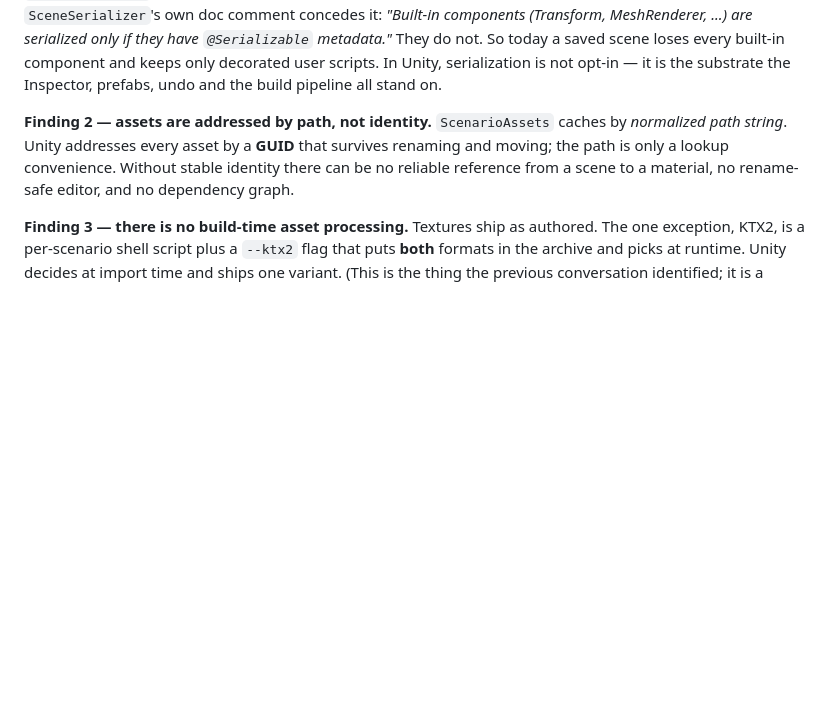
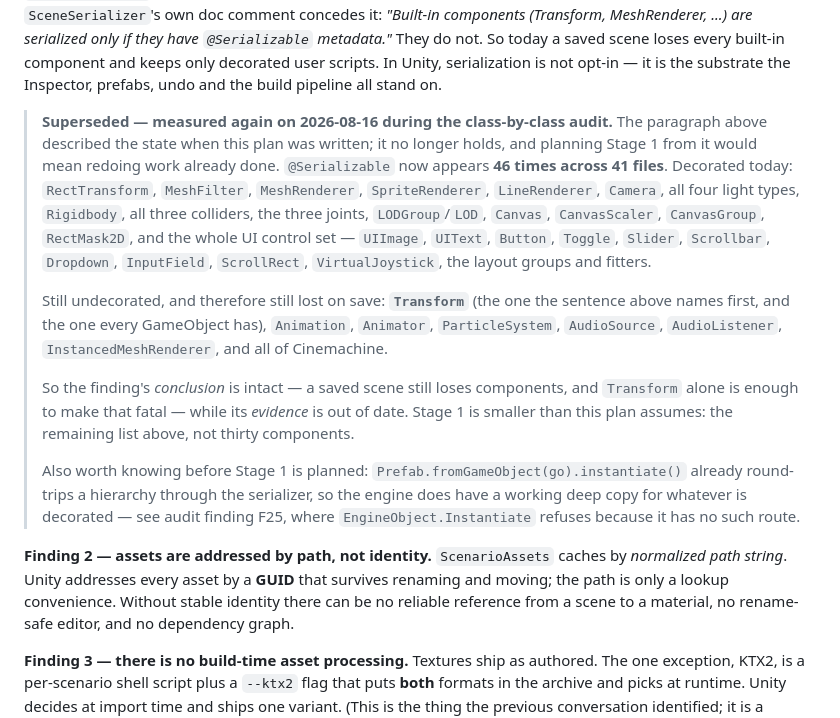
Before and after one commit to HuGoxDP/WebEngineTS, a Markdown page: design/unity-parity-plan.md, the part around the change. Drawn GitHub-style; blank space fills up the shorter version.

Commit message:
docs(plan): the parity plan's headline finding is out of date
Audit part 10 walked the serialization classes and measured the claim this plan
opens with: "a grep for those decorators returns nothing but the serializer's
own files", and therefore "a saved scene loses every built-in component".

@Serializable now appears 46 times across 41 files. Decorated: RectTransform,
the renderers, Camera, every light, Rigidbody, every collider and joint,
LODGroup, and the entire UI control set. Still undecorated: Transform — the one
the sentence names first, and the one every GameObject has — plus Animation,
Animator, ParticleSystem, the audio components, InstancedMeshRenderer and all
of Cinemachine.

The conclusion survives and the evidence does not. A saved scene does still
lose components, and Transform alone makes that fatal; but Stage 1 is a list of
eight, not "thirty built-in components", and anyone planning from the original
paragraph would redo work that is already done.

Recorded as a dated correction beneath the original rather than a rewrite, so
the change in the engine since the plan was written stays visible.

Also noted for Stage 1: Prefab.fromGameObject().instantiate() already
round-trips a hierarchy through the serializer, so a working deep copy exists
for whatever is decorated — which is the mechanism audit F25 found missing from
EngineObject.Instantiate.

```diff
--- a/design/unity-parity-plan.md
+++ b/design/unity-parity-plan.md
@@ -66,6 +66,29 @@ doc comment concedes it: *"Built-in components (Transform, MeshRenderer, ...) ar
 only if they have `@Serializable` metadata."* They do not. So today a saved scene loses every
 built-in component and keeps only decorated user scripts. In Unity, serialization is not
 opt-in — it is the substrate the Inspector, prefabs, undo and the build pipeline all stand on.
+
+> **Superseded — measured again on 2026-08-16 during the class-by-class audit.** The paragraph
+> above described the state when this plan was written; it no longer holds, and planning Stage 1
+> from it would mean redoing work already done. `@Serializable` now appears **46 times across 41
+> files**. Decorated today: `RectTransform`, `MeshFilter`, `MeshRenderer`, `SpriteRenderer`,
+> `LineRenderer`, `Camera`, all four light types, `Rigidbody`, all three colliders, the three
+> joints, `LODGroup`/`LOD`, `Canvas`, `CanvasScaler`, `CanvasGroup`, `RectMask2D`, and the whole
+> UI control set — `UIImage`, `UIText`, `Button`, `Toggle`, `Slider`, `Scrollbar`, `Dropdown`,
+> `InputField`, `ScrollRect`, `VirtualJoystick`, the layout groups and fitters.
+>
+> Still undecorated, and therefore still lost on save: **`Transform`** (the one the sentence
+> above names first, and the one every GameObject has), `Animation`, `Animator`,
+> `ParticleSystem`, `AudioSource`, `AudioListener`, `InstancedMeshRenderer`, and all of
+> Cinemachine.
+>
+> So the finding's *conclusion* is intact — a saved scene still loses components, and `Transform`
+> alone is enough to make that fatal — while its *evidence* is out of date. Stage 1 is smaller
+> than this plan assumes: the remaining list above, not thirty components.
+>
+> Also worth knowing before Stage 1 is planned: `Prefab.fromGameObject(go).instantiate()` already
+> round-trips a hierarchy through the serializer, so the engine does have a working deep copy for
+> whatever is decorated — see audit finding F25, where `EngineObject.Instantiate` refuses because
+> it has no such route.
 
 **Finding 2 — assets are addressed by path, not identity.**
 `ScenarioAssets` caches by *normalized path string*. Unity addresses every asset by a **GUID**
```
